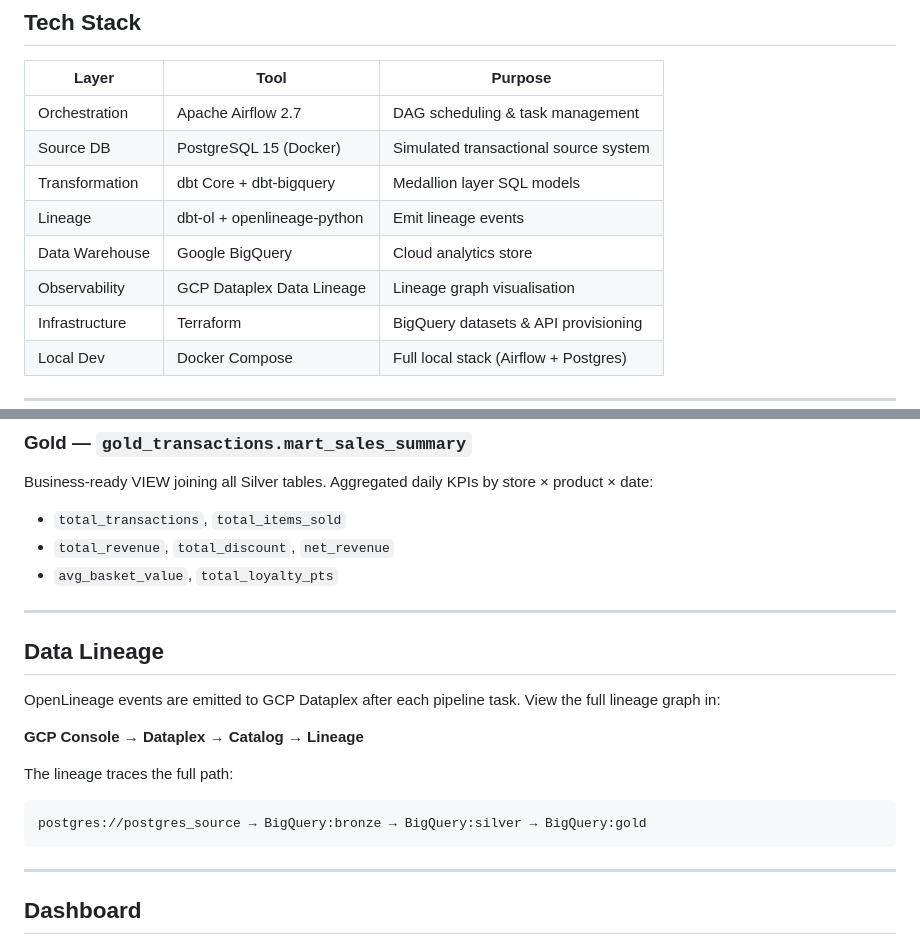
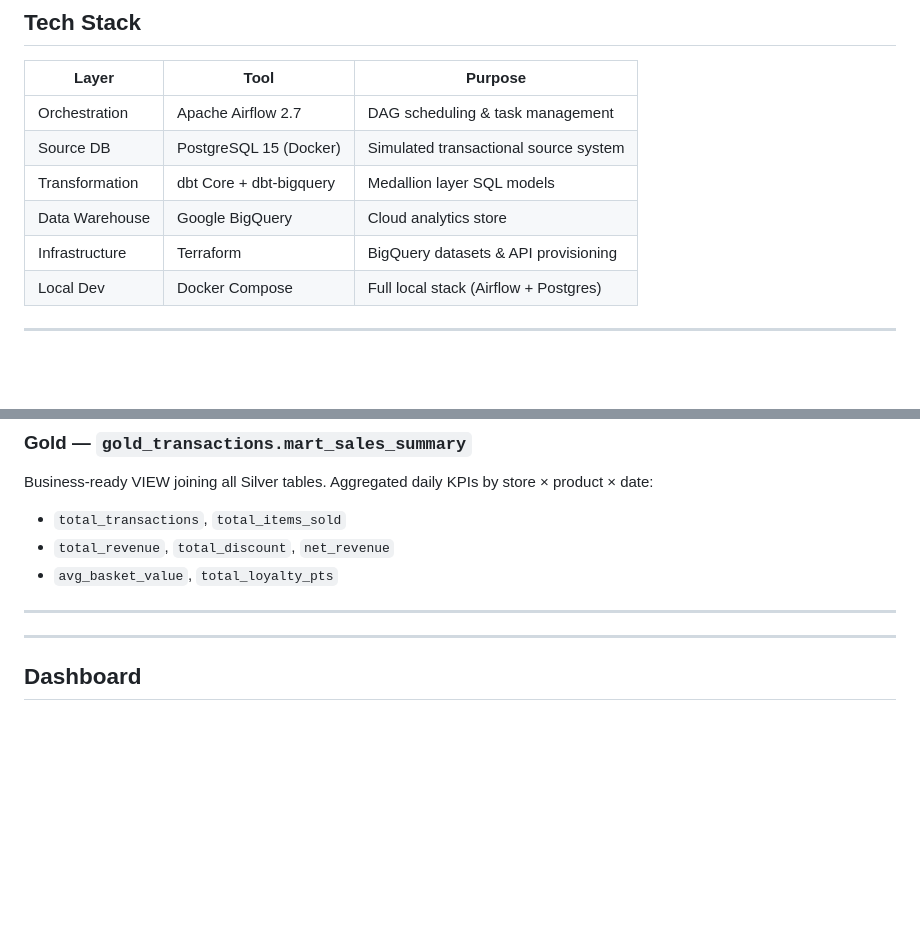
Before and after one commit to realrme/GCP-E2E-DATA-PIPEPLINE, a Markdown page: README.md, 2 parts joined by grey strips. Drawn GitHub-style; blank space fills up the shorter version.

````diff
--- a/README.md
+++ b/README.md
@@ -40,9 +33,7 @@ graph TD
 | Orchestration | Apache Airflow 2.7 | DAG scheduling & task management |
 | Source DB | PostgreSQL 15 (Docker) | Simulated transactional source system |
 | Transformation | dbt Core + dbt-bigquery | Medallion layer SQL models |
-| Lineage | dbt-ol + openlineage-python | Emit lineage events |
 | Data Warehouse | Google BigQuery | Cloud analytics store |
-| Observability | GCP Dataplex Data Lineage | Lineage graph visualisation |
 | Infrastructure | Terraform | BigQuery datasets & API provisioning |
 | Local Dev | Docker Compose | Full local stack (Airflow + Postgres) |
 
@@ -202,17 +193,6 @@ Business-ready VIEW joining all Silver tables. Aggregated daily KPIs by store ×
 
 ---
 
-## Data Lineage
-
-OpenLineage events are emitted to GCP Dataplex after each pipeline task. View the full lineage graph in:
-
-**GCP Console → Dataplex → Catalog → Lineage**
-
-The lineage traces the full path:
-```
-postgres://postgres_source → BigQuery:bronze → BigQuery:silver → BigQuery:gold
-```
-
 ---
 
 ## Dashboard
````
Also changed, not shown: other parts of README.md (+2 -9 lines).
